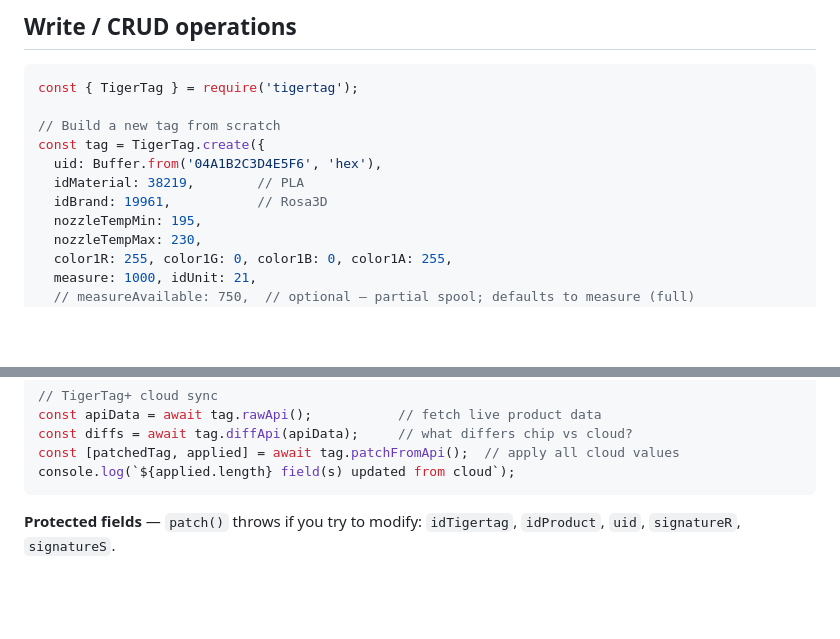
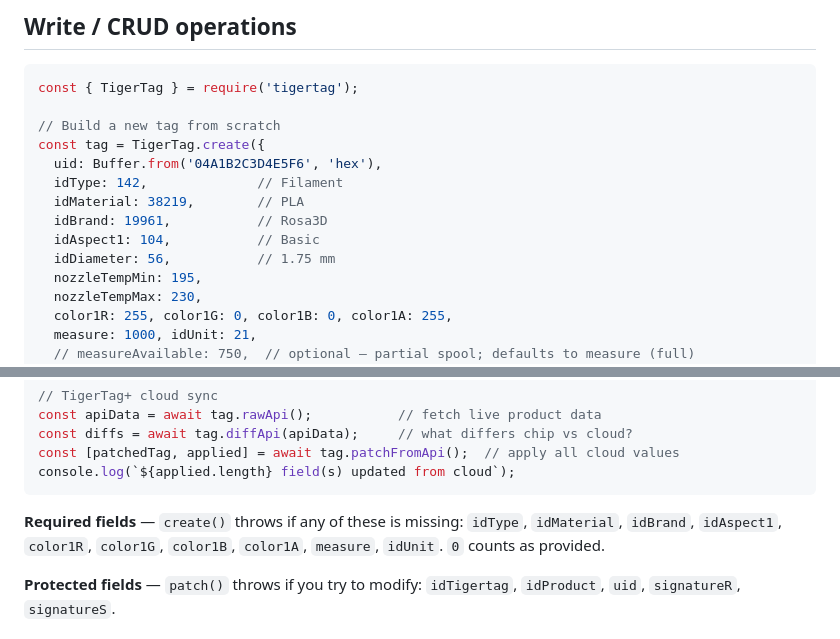
Before and after one commit to TigerTag-Project/TigerTag-SDK-JS, a Markdown page: README.md, 2 parts joined by grey strips. Drawn GitHub-style; blank space fills up the shorter version.

Commit message:
docs: the create() example passes every required field
The README's write example left out idType and idAspect1, so create()
threw "missing required field(s): idAspect1, idType" when it was run.
It now passes both, plus idDiameter so the chip reads 1.75 mm instead
of unknown, and the required fields are listed under the example.

````diff
--- a/README.md
+++ b/README.md
@@ -374,8 +374,11 @@ const { TigerTag } = require('tigertag');
 // Build a new tag from scratch
 const tag = TigerTag.create({
   uid: Buffer.from('04A1B2C3D4E5F6', 'hex'),
+  idType: 142,              // Filament
   idMaterial: 38219,        // PLA
   idBrand: 19961,           // Rosa3D
+  idAspect1: 104,           // Basic
+  idDiameter: 56,           // 1.75 mm
   nozzleTempMin: 195,
   nozzleTempMax: 230,
   color1R: 255, color1G: 0, color1B: 0, color1A: 255,
@@ -405,6 +408,10 @@ const diffs = await tag.diffApi(apiData);     // what differs chip vs cloud?
 const [patchedTag, applied] = await tag.patchFromApi();  // apply all cloud values
 console.log(`${applied.length} field(s) updated from cloud`);
 ```
+
+**Required fields** — `create()` throws if any of these is missing: `idType`, `idMaterial`,
+`idBrand`, `idAspect1`, `color1R`, `color1G`, `color1B`, `color1A`, `measure`, `idUnit`.
+`0` counts as provided.
 
 **Protected fields** — `patch()` throws if you try to modify:
 `idTigertag`, `idProduct`, `uid`, `signatureR`, `signatureS`.
````
